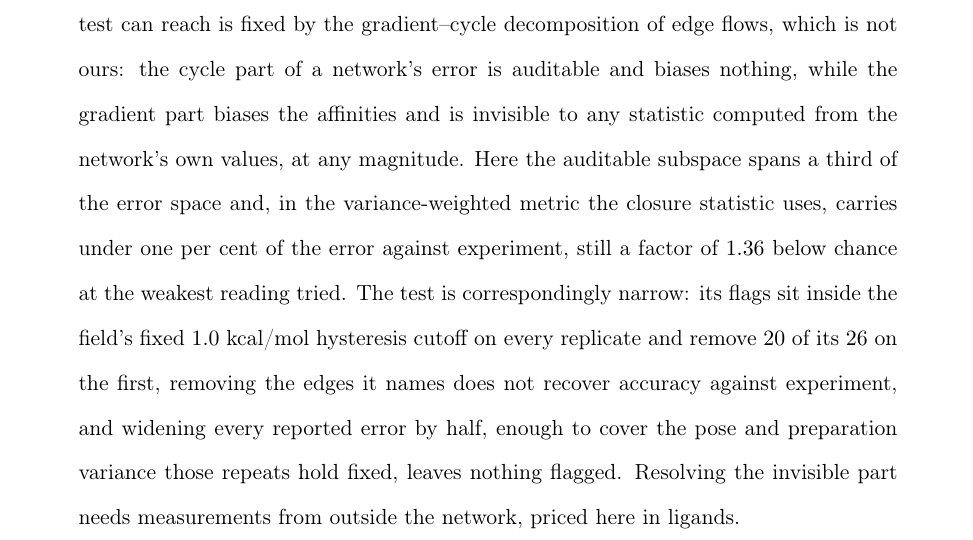
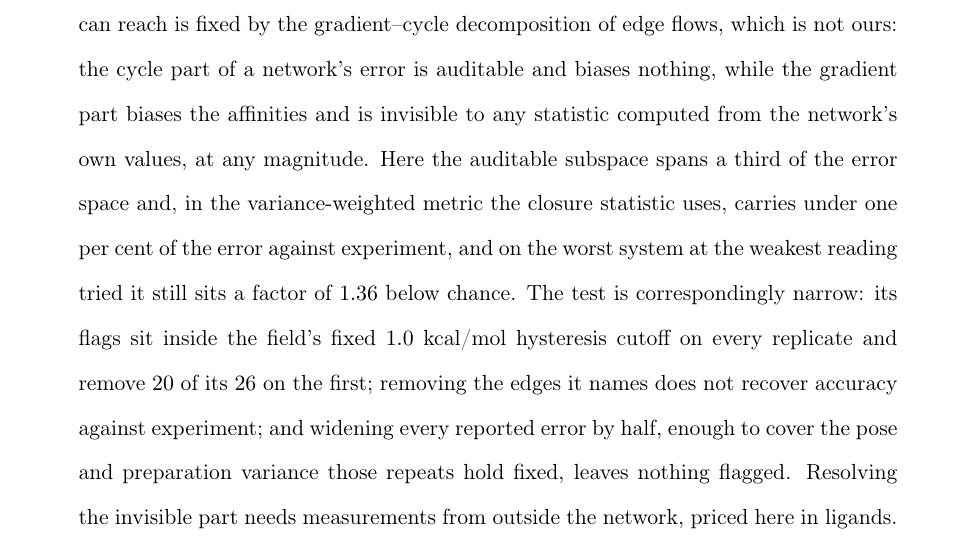
Before and after one commit to doctawho42/fep-surrogate-pipeline, a LaTeX paper (docs/paper_jctc.tex, which reads docs/paper_body.tex): part of page 1 of 98, cut so that both start at the same text. Compiled offline with pdfLaTeX.

Commit message:
docs(paper1): proofread against the compiled output
Editor item 13. Every defect the last round shipped survived because the revision
was checked against the LaTeX, so this pass reads the PDF.

An automated scan of the rendered text for unresolved references, doubled or
stray punctuation, literal BibTeX keywords, repeated words and empty groups comes
back clean; the residual hits are all pdftotext artefacts, citation superscripts
read as separate tokens and figure artwork flattened into the prose stream.

Reading it turned up two things in the abstract that the source did not show. The
1.36 sat directly after a pooled quantity in the same clause, which invites a
reader to attach it to that quantity; it now says on the worst system. And the
three findings after the colon were joined by commas, one of them a splice; they
are semicolons now.

```diff
--- a/docs/paper_body.tex
+++ b/docs/paper_body.tex
@@ -6,11 +6,11 @@ by the gradient--cycle decomposition of edge flows, which is not ours: the cycle
 error is auditable and biases nothing, while the gradient part biases the affinities and is
 invisible to any statistic computed from the network's own values, at any magnitude. Here the
 auditable subspace spans a third of the error space and, in the variance-weighted metric the
-closure statistic uses, carries under one per cent of the error against experiment, still a factor
-of $1.36$ below chance at the weakest reading tried. The test is correspondingly
+closure statistic uses, carries under one per cent of the error against experiment, and on the worst system at the weakest reading tried it still sits a factor of $1.36$ below chance. The
+test is correspondingly
 narrow: its flags sit inside the field's fixed $1.0$ kcal/mol hysteresis cutoff on every replicate
-and remove $20$ of its $26$ on the first, removing the edges it names does not recover accuracy against
-experiment, and widening every reported error by half, enough to cover the pose and preparation
+and remove $20$ of its $26$ on the first; removing the edges it names does not recover accuracy
+against experiment; and widening every reported error by half, enough to cover the pose and preparation
 variance those repeats hold fixed, leaves nothing flagged.
 Resolving the invisible part needs measurements from outside the network, priced here in ligands.
 \end{abstract}
```
